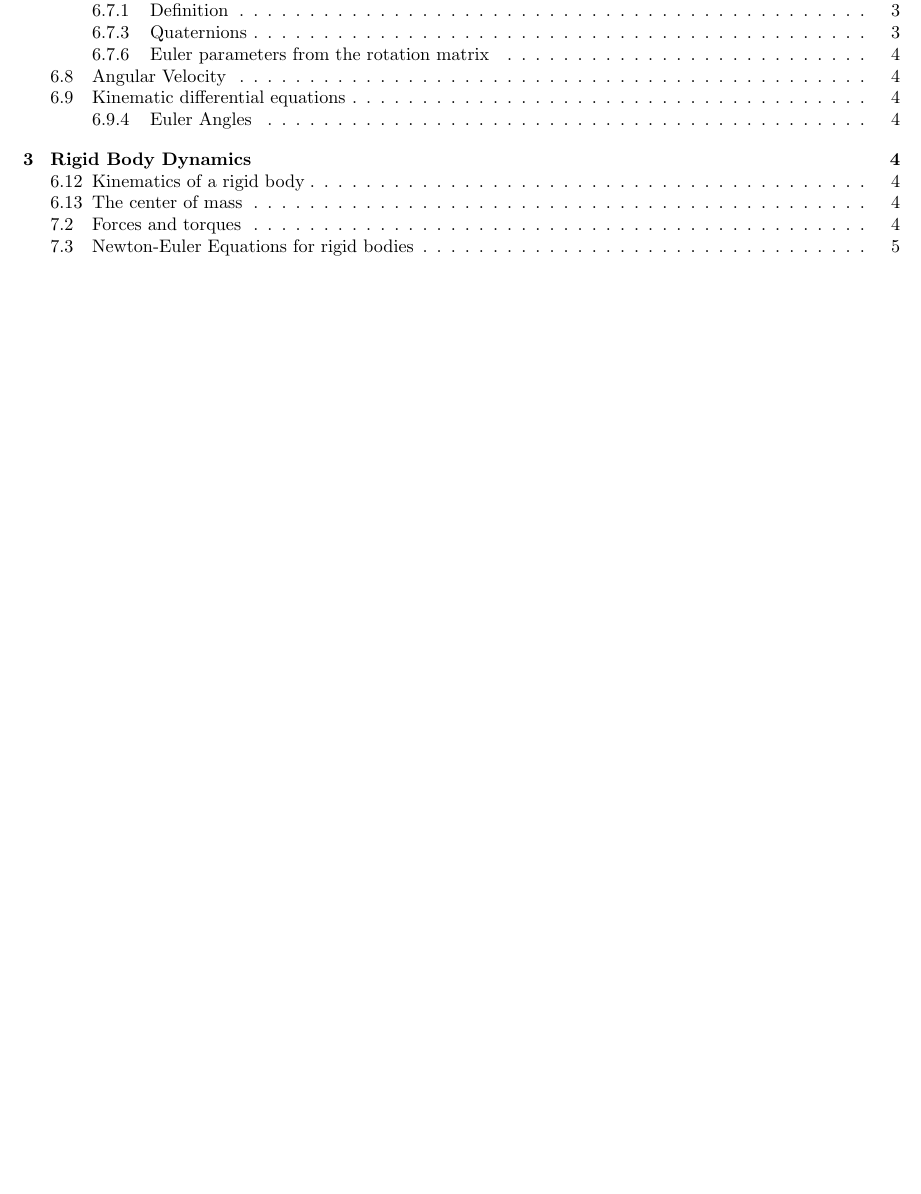
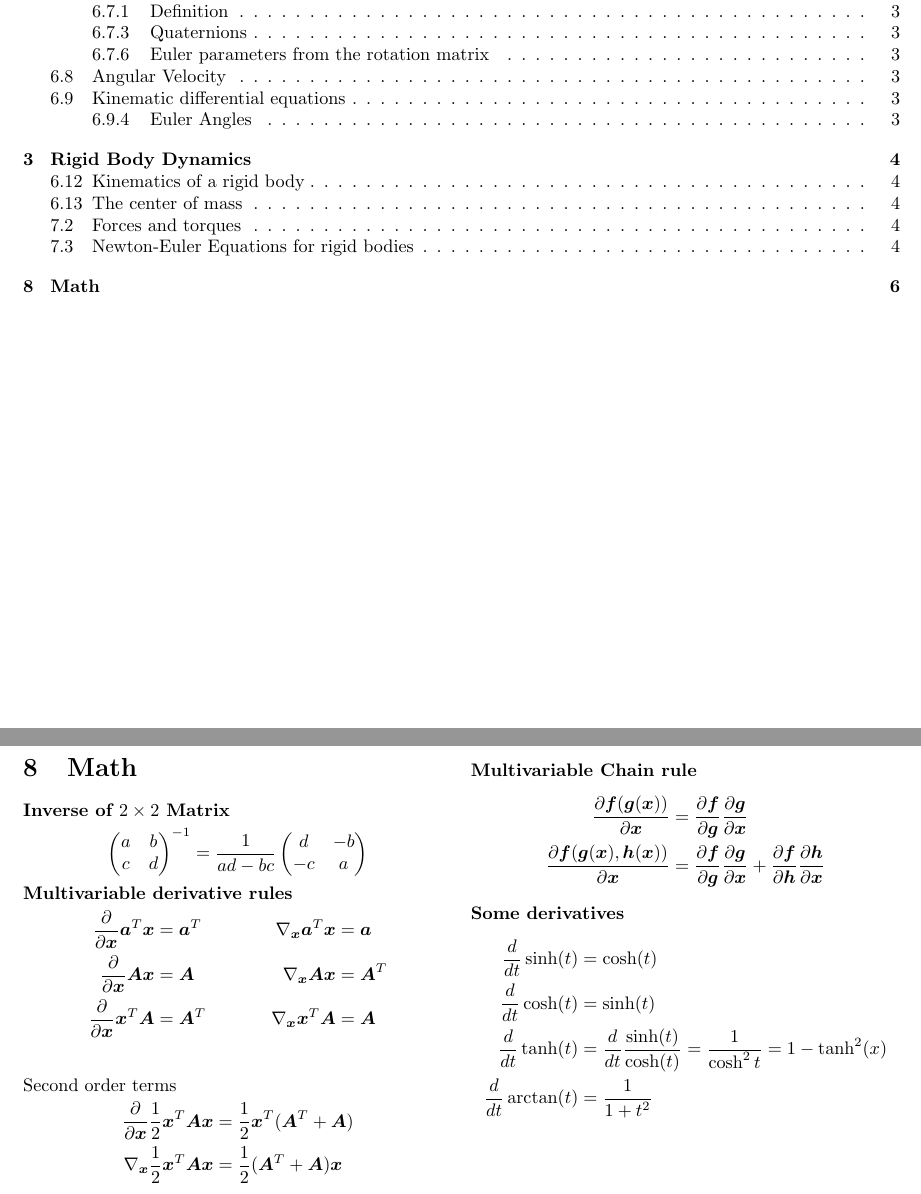
Before and after one commit to haakonbaa/TTK4130-cheatsheet, a LaTeX document (main.tex, which reads sections/math.tex): part of page 1 of 5 before the commit and two parts of pages 1 and 6 of 6 after it, the two joined at a grey line, cut so that both start at the same text, the shorter picture padded with empty space. Compiled offline with pdfLaTeX.

Commit message:
Intro and math

```diff
--- /dev/null
+++ b/sections/math.tex
@@ -0,0 +1,42 @@
+\section{Math}
+\textbf{Inverse of \(2\times2\) Matrix}
+\begin{align*}
+    \begin{pmatrix}
+        a & b \\ c & d
+        \end{pmatrix}^{-1} =
+    \frac{1}{ad-bc}
+    \begin{pmatrix}
+        d & -b \\ -c & a
+    \end{pmatrix}
+\end{align*}
+
+\textbf{Multivariable derivative rules}
+\begin{align*}
+    \frac{\partial}{\partial\bm{x}} \bm{a}^T\bm{x} &=  \bm{a}^T &
+    \nabla_{\bm{x}}\bm{a}^T\bm{x} &=  \bm{a} \\
+    \frac{\partial}{\partial\bm{x}} \bm{Ax} &=  \bm{A} &
+    \nabla_{\bm{x}}\bm{Ax} &= \bm{A}^T  \\
+    \frac{\partial}{\partial\bm{x}} \bm{x}^T\bm{A} &=  \bm{A}^T &
+    \nabla_{\bm{x}}\bm{x}^T\bm{A} &= \bm{A} \\
+\end{align*}
+Second order terms
+\begin{align*}
+    \frac{\partial}{\partial\bm{x}} \frac{1}{2}\bm{x}^T\bm{Ax} &=  \frac{1}{2}\bm{x}^T(\bm{A}^T+\bm{A}) \\
+    \nabla_{\bm{x}} \frac{1}{2}\bm{x}^T\bm{Ax} &=  \frac{1}{2}(\bm{A}^T+\bm{A})\bm{x} \\
+\end{align*}
+
+\textbf{Multivariable Chain rule}
+\begin{align*}
+    \frac{\partial\bm{f}(\bm{g}(\bm{x}))}{\partial\bm{x}} &= \frac{\partial\bm{f}}{\partial\bm{g}}
+    \frac{\partial\bm{g}}{\partial\bm{x}} \\
+    \frac{\partial\bm{f}(\bm{g}(\bm{x}),\bm{h}(\bm{x}))}{\partial\bm{x}} &= \frac{\partial\bm{f}}{\partial\bm{g}}
+     \frac{\partial\bm{g}}{\partial\bm{x}} + \frac{\partial\bm{f}}{\partial\bm{h}}\frac{\partial\bm{h}}{\partial\bm{x}}
+\end{align*}
+
+\textbf{Some derivatives}
+\begin{align*}
+    \frac{d}{dt}\sinh(t) &= \cosh(t) \\
+    \frac{d}{dt}\cosh(t) &= \sinh(t) \\
+    \frac{d}{dt}\tanh(t) &= \frac{d}{dt}\frac{\sinh(t)}{\cosh(t)} = \frac{1}{\cosh^2t} = 1-\tanh^2(x) \\
+    \frac{d}{dt}\arctan(t) &= \frac{1}{1+t^2} \\
+\end{align*}
```
Also changed, not shown: main.tex (+3 -2 lines), sections/intro.tex (+71 -2 lines), main.pdf.
